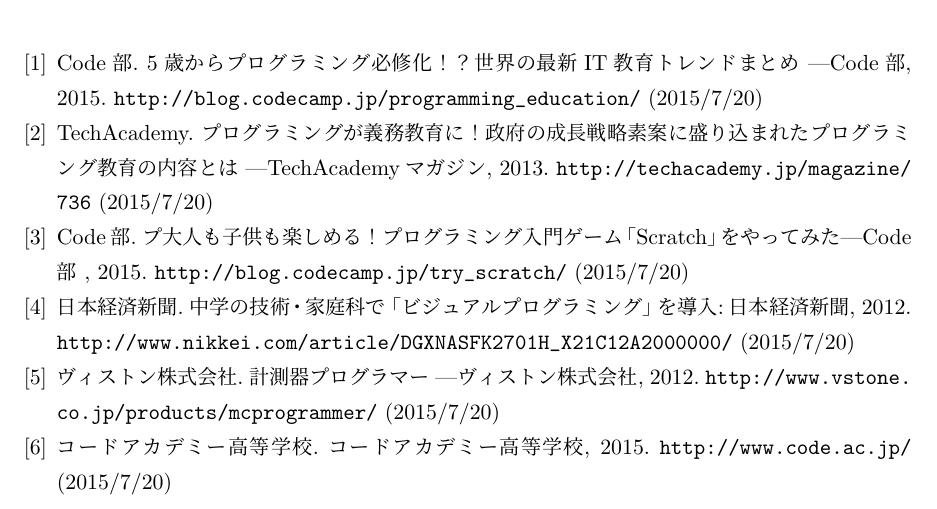
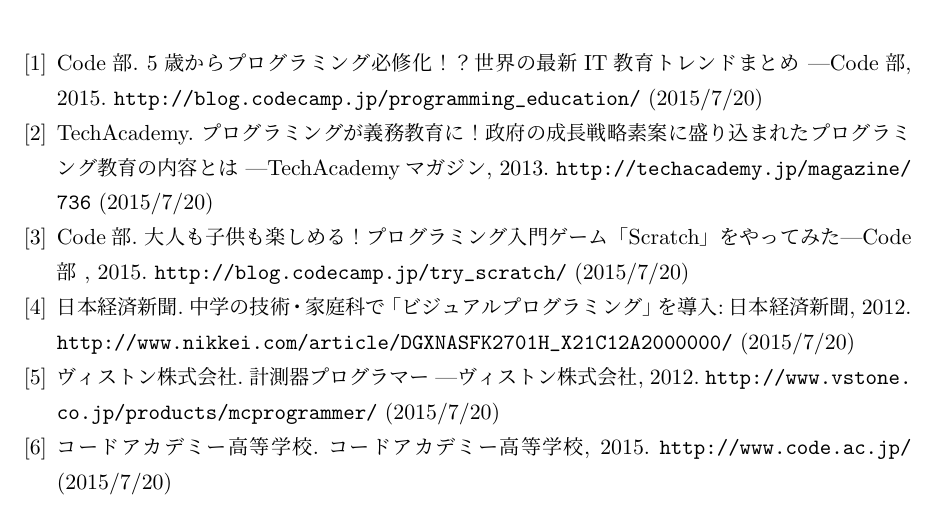
Before and after one commit to FUNPBL2015/edu_groupreport, a LaTeX thesis (group.tex): part of page 32 of 32, cut so that both start at the same text. Compiled offline with pLaTeX and dvipdfmx.

Commit message:
誤字修正

```diff
--- a/group.tex
+++ b/group.tex
@@ -663,7 +663,7 @@
 % \bibitem {A2} ほげほげお. うんたらかんたら,  2003.
  \bibitem {A2} Code部. 5歳からプログラミング必修化！？世界の最新IT教育トレンドまとめ |Code部,  2015. \url{http://blog.codecamp.jp/programming_education/} (2015/7/20)
  \bibitem {A2} TechAcademy. プログラミングが義務教育に！政府の成長戦略素案に盛り込まれたプログラミング教育の内容とは |TechAcademyマガジン,  2013. \url{http://techacademy.jp/magazine/736} (2015/7/20)
-  \bibitem {A2} Code部. プ大人も子供も楽しめる！プログラミング入門ゲーム「Scratch」をやってみた|Code部 ,  2015. \url{http://blog.codecamp.jp/try_scratch/} (2015/7/20)
+  \bibitem {A2} Code部. 大人も子供も楽しめる！プログラミング入門ゲーム「Scratch」をやってみた|Code部 ,  2015. \url{http://blog.codecamp.jp/try_scratch/} (2015/7/20)
  \bibitem {A2} 日本経済新聞. 中学の技術・家庭科で「ビジュアルプログラミング」を導入:日本経済新聞,  2012. \url{http://www.nikkei.com/article/DGXNASFK2701H_X21C12A2000000/} (2015/7/20)
  \bibitem {A2} ヴィストン株式会社. 計測器プログラマー |ヴィストン株式会社,  2012. \url{http://www.vstone.co.jp/products/mcprogrammer/} (2015/7/20)
   \bibitem {A2} コードアカデミー高等学校. コードアカデミー高等学校,  2015. \url{http://www.code.ac.jp/} (2015/7/20)
```
